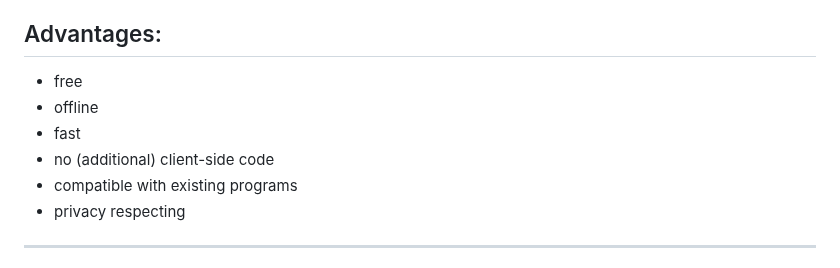
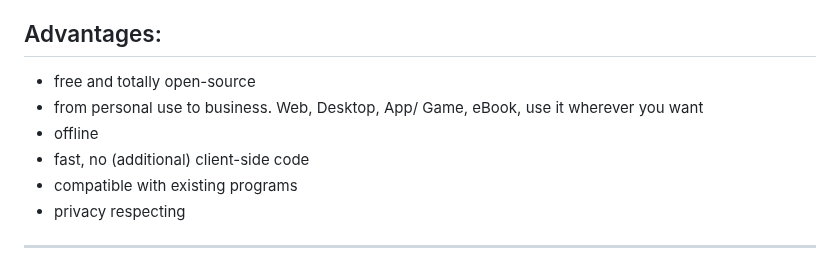
Before and after one commit to Born2Root/Fast-Font, a Markdown page: README.md, the part around the change. Drawn GitHub-style.

Commit message:
Update README.md
updated README with some additonal advantages focusing on the open source base of FastFont

```diff
--- a/README.md
+++ b/README.md
@@ -93,10 +93,10 @@ ATTENTION: Please be aware that only the new Kindles are that easy to handle. If
 
 ## Advantages:
 
--   free
+-   free and totally open-source
+-   from personal use to business. Web, Desktop, App/ Game, eBook, use it wherever you want
 -   offline
--   fast
--   no (additional) client-side code
+-   fast, no (additional) client-side code
 -   compatible with existing programs
 -   privacy respecting
 
```
